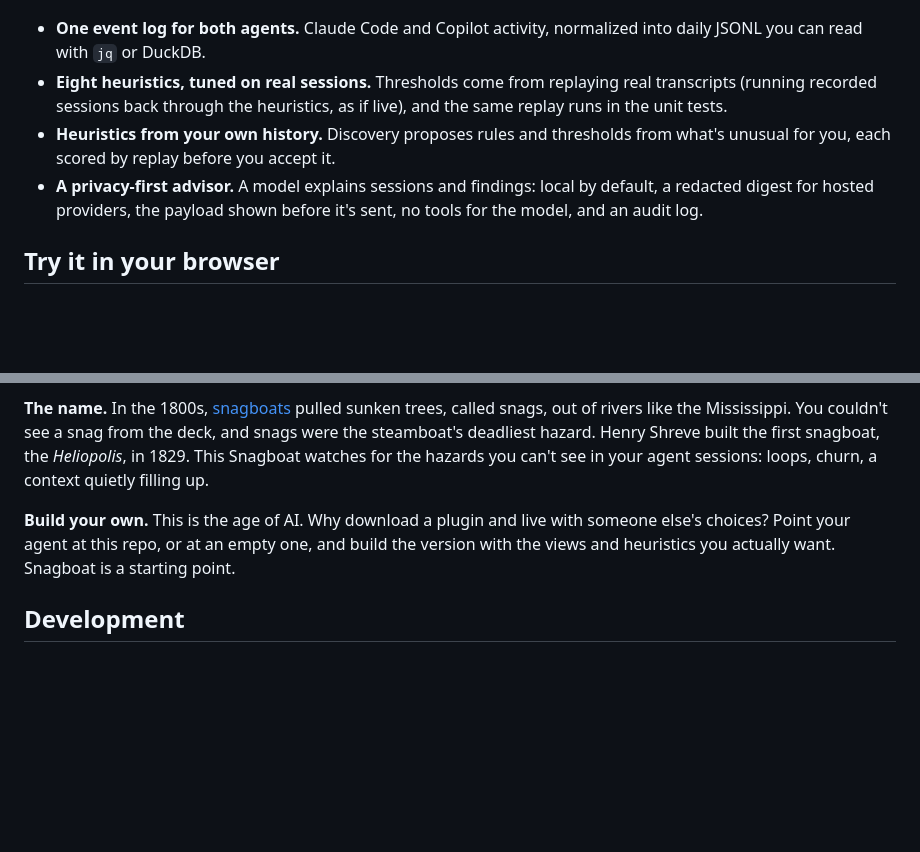
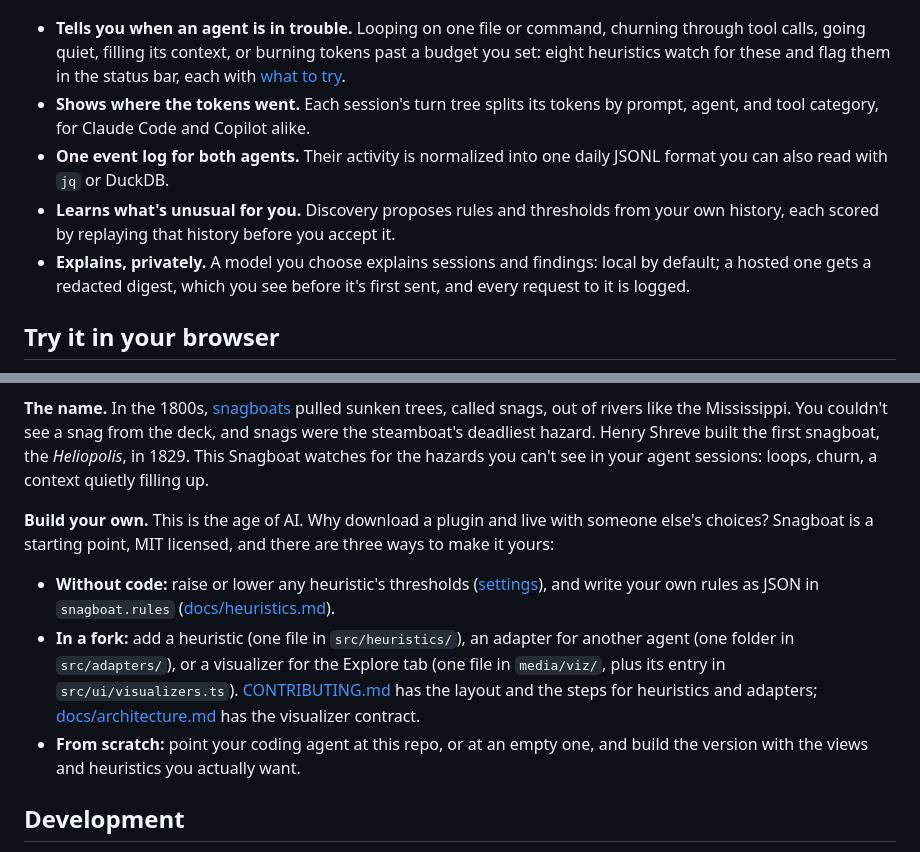
Before and after one commit to DChristianson/snagboat, a Markdown page: README.md, 2 parts joined by grey strips. Drawn GitHub-style; blank space fills up the shorter version.

Commit message:
README: highlights say what you get; spell out Build your own (snagboat-hgv.5)
Highlights led with how thresholds were tuned (by replay). They now lead
with what a user gets: being told when an agent loops, churns, goes quiet,
fills its context or burns tokens, and seeing where the tokens went.
Replay stays, in the discovery bullet.

'Build your own' said only to point an agent at the repo. It now lists
three concrete routes: settings and snagboat.rules without code; a new
heuristic, adapter or visualizer in a fork (with where each lives and
where the steps are); or a fresh build by your own agent.

The license, supported agents, default thresholds and tokens-not-dollars
facts were already in Status and requirements and Findings, so nothing
else changed. npm run check:readme passes 14/14.

Co-Authored-By: Claude Opus 5.5 <noreply@anthropic.com>

```diff
--- a/README.md
+++ b/README.md
@@ -4,10 +4,11 @@ Snagboat is a VS Code extension that watches AI coding agents (Claude Code and G
 
 ![The Sessions tab: a Copilot session's turn tree, split by prompt, agent, and tool category, above its context timeline](docs/images/sessions-tab.png)
 
-- **One event log for both agents.** Claude Code and Copilot activity, normalized into daily JSONL you can read with `jq` or DuckDB.
-- **Eight heuristics, tuned on real sessions.** Thresholds come from replaying real transcripts (running recorded sessions back through the heuristics, as if live), and the same replay runs in the unit tests.
-- **Heuristics from your own history.** Discovery proposes rules and thresholds from what's unusual for you, each scored by replay before you accept it.
-- **A privacy-first advisor.** A model explains sessions and findings: local by default, a redacted digest for hosted providers, the payload shown before it's sent, no tools for the model, and an audit log.
+- **Tells you when an agent is in trouble.** Looping on one file or command, churning through tool calls, going quiet, filling its context, or burning tokens past a budget you set: eight heuristics watch for these and flag them in the status bar, each with [what to try](#findings).
+- **Shows where the tokens went.** Each session's turn tree splits its tokens by prompt, agent, and tool category, for Claude Code and Copilot alike.
+- **One event log for both agents.** Their activity is normalized into one daily JSONL format you can also read with `jq` or DuckDB.
+- **Learns what's unusual for you.** Discovery proposes rules and thresholds from your own history, each scored by replaying that history before you accept it.
+- **Explains, privately.** A model you choose explains sessions and findings: local by default; a hosted one gets a redacted digest, which you see before it's first sent, and every request to it is logged.
 
 ## Try it in your browser
 
@@ -171,7 +172,11 @@ I built it for myself. I spend long stretches in agent sessions and wanted to se
 
 **The name.** In the 1800s, [snagboats](https://en.wikipedia.org/wiki/Snagboat) pulled sunken trees, called snags, out of rivers like the Mississippi. You couldn't see a snag from the deck, and snags were the steamboat's deadliest hazard. Henry Shreve built the first snagboat, the *Heliopolis*, in 1829. This Snagboat watches for the hazards you can't see in your agent sessions: loops, churn, a context quietly filling up.
 
-**Build your own.** This is the age of AI. Why download a plugin and live with someone else's choices? Point your agent at this repo, or at an empty one, and build the version with the views and heuristics you actually want. Snagboat is a starting point.
+**Build your own.** This is the age of AI. Why download a plugin and live with someone else's choices? Snagboat is a starting point, MIT licensed, and there are three ways to make it yours:
+
+- **Without code:** raise or lower any heuristic's thresholds ([settings](docs/settings.md#heuristic-thresholds)), and write your own rules as JSON in `snagboat.rules` ([docs/heuristics.md](docs/heuristics.md#rules)).
+- **In a fork:** add a heuristic (one file in `src/heuristics/`), an adapter for another agent (one folder in `src/adapters/`), or a visualizer for the Explore tab (one file in `media/viz/`, plus its entry in `src/ui/visualizers.ts`). [CONTRIBUTING.md](CONTRIBUTING.md) has the layout and the steps for heuristics and adapters; [docs/architecture.md](docs/architecture.md#detail-webview) has the visualizer contract.
+- **From scratch:** point your coding agent at this repo, or at an empty one, and build the version with the views and heuristics you actually want.
 
 ## Development
 
```
